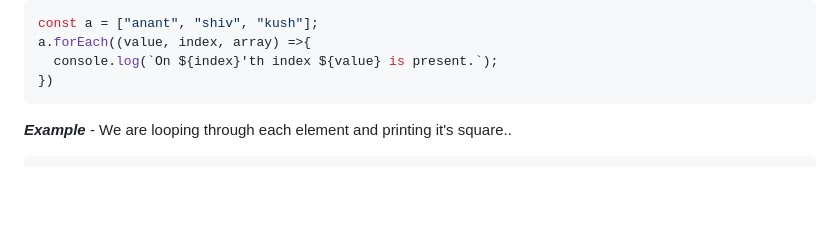
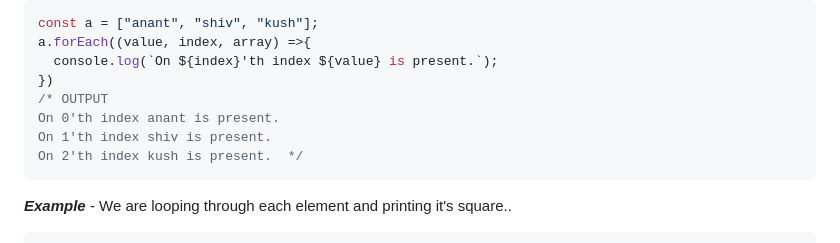
Before and after one commit to AnantLuthra/WebDev-Notes, a Markdown page: JS/readme.md, the part around the change. Rendered like a GitHub page; blank space fills up the shorter version.

Commit message:
added output in example

````diff
--- a/JS/readme.md
+++ b/JS/readme.md
@@ -524,6 +524,10 @@ const a = ["anant", "shiv", "kush"];
 a.forEach((value, index, array) =>{
   console.log(`On ${index}'th index ${value} is present.`);
 })
+/* OUTPUT
+On 0'th index anant is present.
+On 1'th index shiv is present.
+On 2'th index kush is present.  */
 ```
 
 ***Example*** - We are looping through each element and printing it's square..
````
